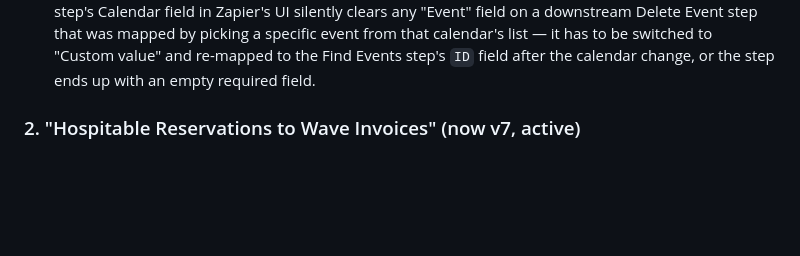
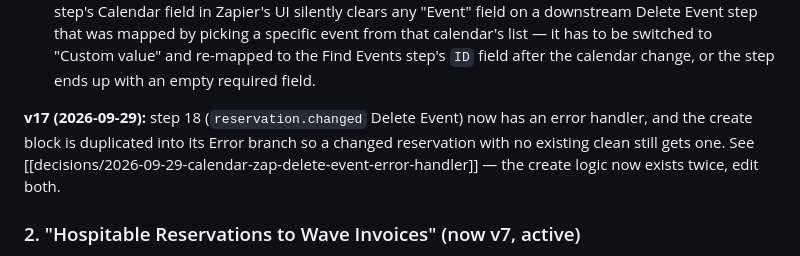
Before and after one commit to spotlesslhc/Hermes-project, a Markdown page: Knowledge/systems/zapier-automations.md, the part around the change. GitHub-like rendering; blank space fills up the shorter version.

Commit message:
Document calendar Zap v17 error handler and lessons
Co-Authored-By: Claude Sonnet 5.5 <noreply@anthropic.com>

```diff
--- a/Knowledge/systems/zapier-automations.md
+++ b/Knowledge/systems/zapier-automations.md
@@ -93,6 +93,12 @@ for next time is in
    "Custom value" and re-mapped to the Find Events step's `ID` field
    after the calendar change, or the step ends up with an empty
    required field.
+
+**v17 (2026-09-29):** step 18 (`reservation.changed` Delete Event) now has an
+error handler, and the create block is duplicated into its Error branch so a
+changed reservation with no existing clean still gets one. See
+[[decisions/2026-09-29-calendar-zap-delete-event-error-handler]] — the create
+logic now exists twice, edit both.
 
 ### 2. "Hospitable Reservations to Wave Invoices" (now v7, active)
 
```
Also changed, not shown: Knowledge/decisions/2026-09-29-calendar-zap-delete-event-error-handler.md (added, +54 -0 lines).
